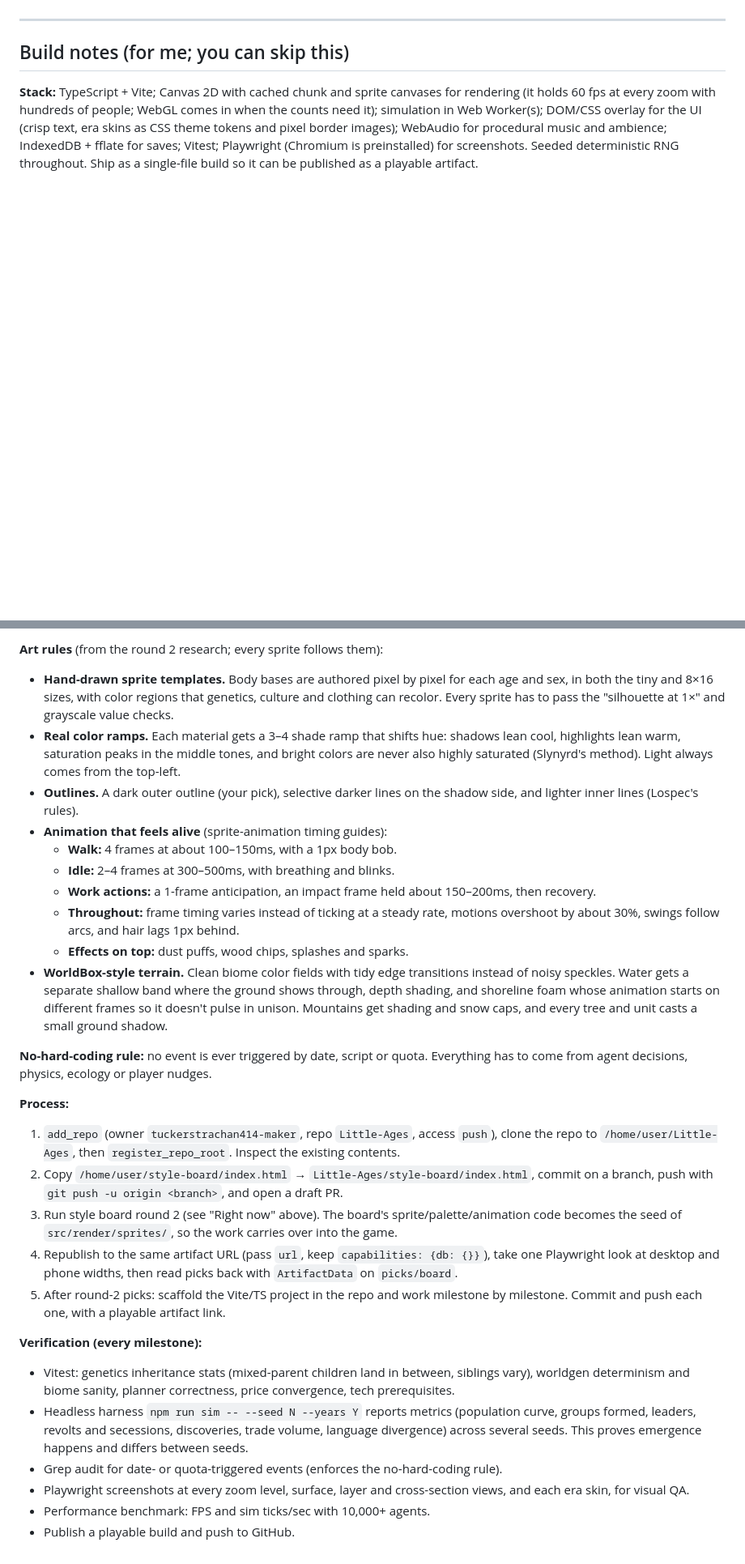
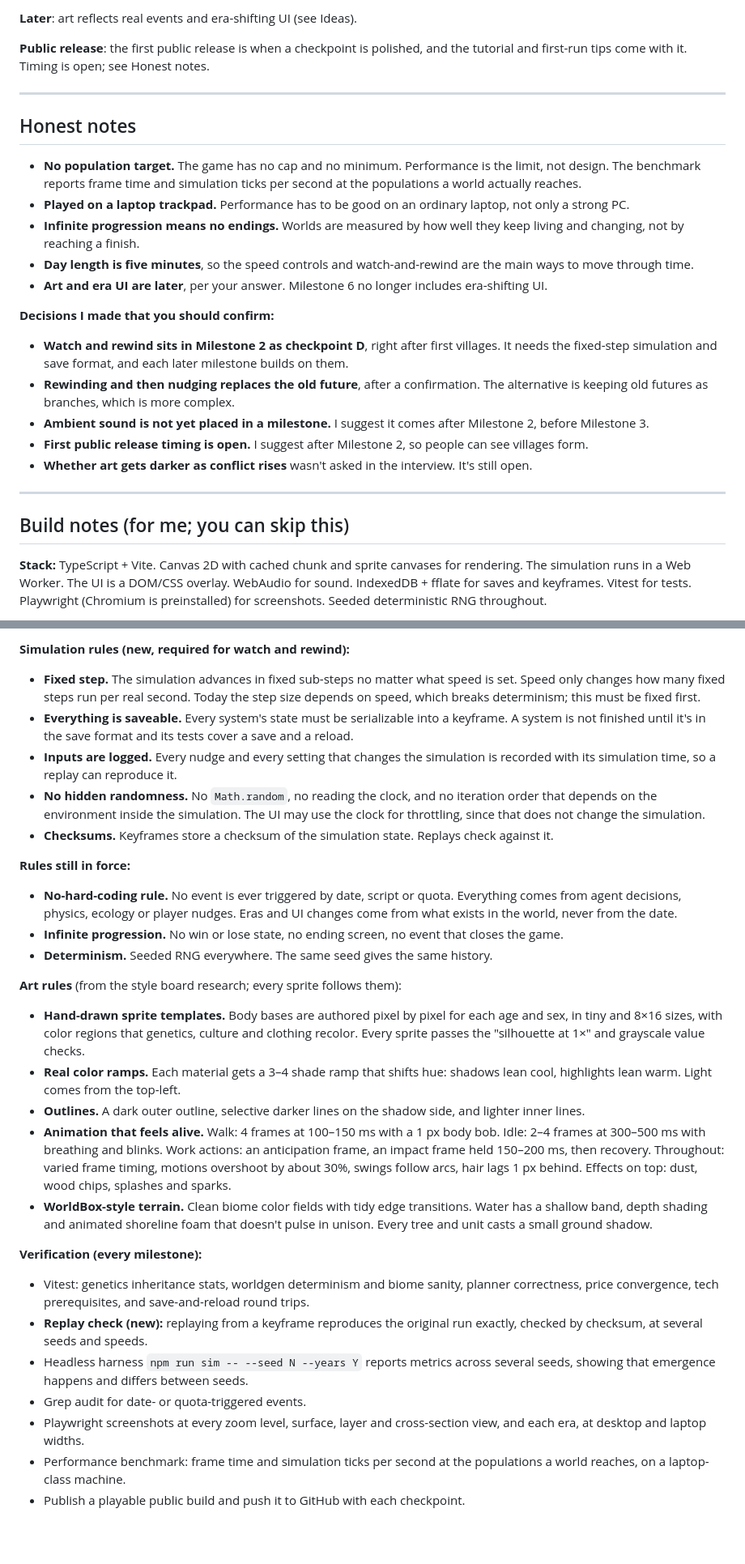
Before and after one commit to tuckerstrachan414-maker/Little-Ages, a Markdown page: docs/PLAN.md, 2 parts joined by grey strips. Shown at 81% size. Drawn GitHub-style; blank space fills up the shorter version.

```diff
--- a/docs/PLAN.md
+++ b/docs/PLAN.md
@@ -100,7 +207,27 @@ Every milestone gets a playable link and is saved to GitHub.
+**Later**: art reflects real events and era-shifting UI (see Ideas).
+
+**Public release**: the first public release is when a checkpoint is polished, and the tutorial and first-run tips come with it. Timing is open; see Honest notes.
+
+---
+
+## Honest notes
+
+- **No population target.** The game has no cap and no minimum. Performance is the limit, not design. The benchmark reports frame time and simulation ticks per second at the populations a world actually reaches.
+- **Played on a laptop trackpad.** Performance has to be good on an ordinary laptop, not only a strong PC.
+- **Infinite progression means no endings.** Worlds are measured by how well they keep living and changing, not by reaching a finish.
+- **Day length is five minutes**, so the speed controls and watch-and-rewind are the main ways to move through time.
+- **Art and era UI are later**, per your answer. Milestone 6 no longer includes era-shifting UI.
+
+**Decisions I made that you should confirm:**
+- **Watch and rewind sits in Milestone 2 as checkpoint D**, right after first villages. It needs the fixed-step simulation and save format, and each later milestone builds on them.
+- **Rewinding and then nudging replaces the old future**, after a confirmation. The alternative is keeping old futures as branches, which is more complex.
+- **Ambient sound is not yet placed in a milestone.** I suggest it comes after Milestone 2, before Milestone 3.
+- **First public release timing is open.** I suggest after Milestone 2, so people can see villages form.
+- **Whether art gets darker as conflict rises** wasn't asked in the interview. It's still open.
 
 ---
 
 ## Build notes (for me; you can skip this)
 
-**Stack:** TypeScript + Vite; Canvas 2D with cached chunk and sprite canvases for rendering (it holds 60 fps at every zoom with hundreds of people; WebGL comes in when the counts need it); simulation in Web Worker(s); DOM/CSS overlay for the UI (crisp text, era skins as CSS theme tokens and pixel border images); WebAudio for procedural music and ambience; IndexedDB + fflate for saves; Vitest; Playwright (Chromium is preinstalled) for screenshots. Seeded deterministic RNG throughout. Ship as a single-file build so it can be published as a playable artifact.
+**Stack:** TypeScript + Vite. Canvas 2D with cached chunk and sprite canvases for rendering. The simulation runs in a Web Worker. The UI is a DOM/CSS overlay. WebAudio for sound. IndexedDB + fflate for saves and keyframes. Vitest for tests. Playwright (Chromium is preinstalled) for screenshots. Seeded deterministic RNG throughout.
 
@@ -114,29 +240,28 @@ Every milestone gets a playable link and is saved to GitHub.
 
-**Art rules** (from the round 2 research; every sprite follows them):
-- **Hand-drawn sprite templates.** Body bases are authored pixel by pixel for each age and sex, in both the tiny and 8×16 sizes, with color regions that genetics, culture and clothing can recolor. Every sprite has to pass the "silhouette at 1×" and grayscale value checks.
-- **Real color ramps.** Each material gets a 3–4 shade ramp that shifts hue: shadows lean cool, highlights lean warm, saturation peaks in the middle tones, and bright colors are never also highly saturated (Slynyrd's method). Light always comes from the top-left.
-- **Outlines.** A dark outer outline (your pick), selective darker lines on the shadow side, and lighter inner lines (Lospec's rules).
-- **Animation that feels alive** (sprite-animation timing guides):
-  - **Walk:** 4 frames at about 100–150ms, with a 1px body bob.
-  - **Idle:** 2–4 frames at 300–500ms, with breathing and blinks.
-  - **Work actions:** a 1-frame anticipation, an impact frame held about 150–200ms, then recovery.
-  - **Throughout:** frame timing varies instead of ticking at a steady rate, motions overshoot by about 30%, swings follow arcs, and hair lags 1px behind.
-  - **Effects on top:** dust puffs, wood chips, splashes and sparks.
-- **WorldBox-style terrain.** Clean biome color fields with tidy edge transitions instead of noisy speckles. Water gets a separate shallow band where the ground shows through, depth shading, and shoreline foam whose animation starts on different frames so it doesn't pulse in unison. Mountains get shading and snow caps, and every tree and unit casts a small ground shadow.
+**Simulation rules (new, required for watch and rewind):**
+- **Fixed step.** The simulation advances in fixed sub-steps no matter what speed is set. Speed only changes how many fixed steps run per real second. Today the step size depends on speed, which breaks determinism; this must be fixed first.
+- **Everything is saveable.** Every system's state must be serializable into a keyframe. A system is not finished until it's in the save format and its tests cover a save and a reload.
+- **Inputs are logged.** Every nudge and every setting that changes the simulation is recorded with its simulation time, so a replay can reproduce it.
+- **No hidden randomness.** No `Math.random`, no reading the clock, and no iteration order that depends on the environment inside the simulation. The UI may use the clock for throttling, since that does not change the simulation.
+- **Checksums.** Keyframes store a checksum of the simulation state. Replays check against it.
 
-**No-hard-coding rule:** no event is ever triggered by date, script or quota. Everything has to come from agent decisions, physics, ecology or player nudges.
+**Rules still in force:**
+- **No-hard-coding rule.** No event is ever triggered by date, script or quota. Everything comes from agent decisions, physics, ecology or player nudges. Eras and UI changes come from what exists in the world, never from the date.
+- **Infinite progression.** No win or lose state, no ending screen, no event that closes the game.
+- **Determinism.** Seeded RNG everywhere. The same seed gives the same history.
 
-**Process:**
-1. `add_repo` (owner `tuckerstrachan414-maker`, repo `Little-Ages`, access `push`), clone the repo to `/home/user/Little-Ages`, then `register_repo_root`. Inspect the existing contents.
-2. Copy `/home/user/style-board/index.html` → `Little-Ages/style-board/index.html`, commit on a branch, push with `git push -u origin <branch>`, and open a draft PR.
-3. Run style board round 2 (see "Right now" above). The board's sprite/palette/animation code becomes the seed of `src/render/sprites/`, so the work carries over into the game.
-4. Republish to the same artifact URL (pass `url`, keep `capabilities: {db: {}}`), take one Playwright look at desktop and phone widths, then read picks back with `ArtifactData` on `picks/board`.
-5. After round-2 picks: scaffold the Vite/TS project in the repo and work milestone by milestone. Commit and push each one, with a playable artifact link.
+**Art rules** (from the style board research; every sprite follows them):
+- **Hand-drawn sprite templates.** Body bases are authored pixel by pixel for each age and sex, in tiny and 8×16 sizes, with color regions that genetics, culture and clothing recolor. Every sprite passes the "silhouette at 1×" and grayscale value checks.
+- **Real color ramps.** Each material gets a 3–4 shade ramp that shifts hue: shadows lean cool, highlights lean warm. Light comes from the top-left.
+- **Outlines.** A dark outer outline, selective darker lines on the shadow side, and lighter inner lines.
+- **Animation that feels alive.** Walk: 4 frames at 100–150 ms with a 1 px body bob. Idle: 2–4 frames at 300–500 ms with breathing and blinks. Work actions: an anticipation frame, an impact frame held 150–200 ms, then recovery. Throughout: varied frame timing, motions overshoot by about 30%, swings follow arcs, hair lags 1 px behind. Effects on top: dust, wood chips, splashes and sparks.
+- **WorldBox-style terrain.** Clean biome color fields with tidy edge transitions. Water has a shallow band, depth shading and animated shoreline foam that doesn't pulse in unison. Every tree and unit casts a small ground shadow.
 
 **Verification (every milestone):**
-- Vitest: genetics inheritance stats (mixed-parent children land in between, siblings vary), worldgen determinism and biome sanity, planner correctness, price convergence, tech prerequisites.
-- Headless harness `npm run sim -- --seed N --years Y` reports metrics (population curve, groups formed, leaders, revolts and secessions, discoveries, trade volume, language divergence) across several seeds. This proves emergence happens and differs between seeds.
-- Grep audit for date- or quota-triggered events (enforces the no-hard-coding rule).
-- Playwright screenshots at every zoom level, surface, layer and cross-section views, and each era skin, for visual QA.
-- Performance benchmark: FPS and sim ticks/sec with 10,000+ agents.
-- Publish a playable build and push to GitHub.
+- Vitest: genetics inheritance stats, worldgen determinism and biome sanity, planner correctness, price convergence, tech prerequisites, and save-and-reload round trips.
+- **Replay check (new):** replaying from a keyframe reproduces the original run exactly, checked by checksum, at several seeds and speeds.
+- Headless harness `npm run sim -- --seed N --years Y` reports metrics across several seeds, showing that emergence happens and differs between seeds.
+- Grep audit for date- or quota-triggered events.
+- Playwright screenshots at every zoom level, surface, layer and cross-section view, and each era, at desktop and laptop widths.
+- Performance benchmark: frame time and simulation ticks per second at the populations a world reaches, on a laptop-class machine.
+- Publish a playable public build and push it to GitHub with each checkpoint.
```
Also changed, not shown: other parts of docs/PLAN.md (+178 -72 lines).
